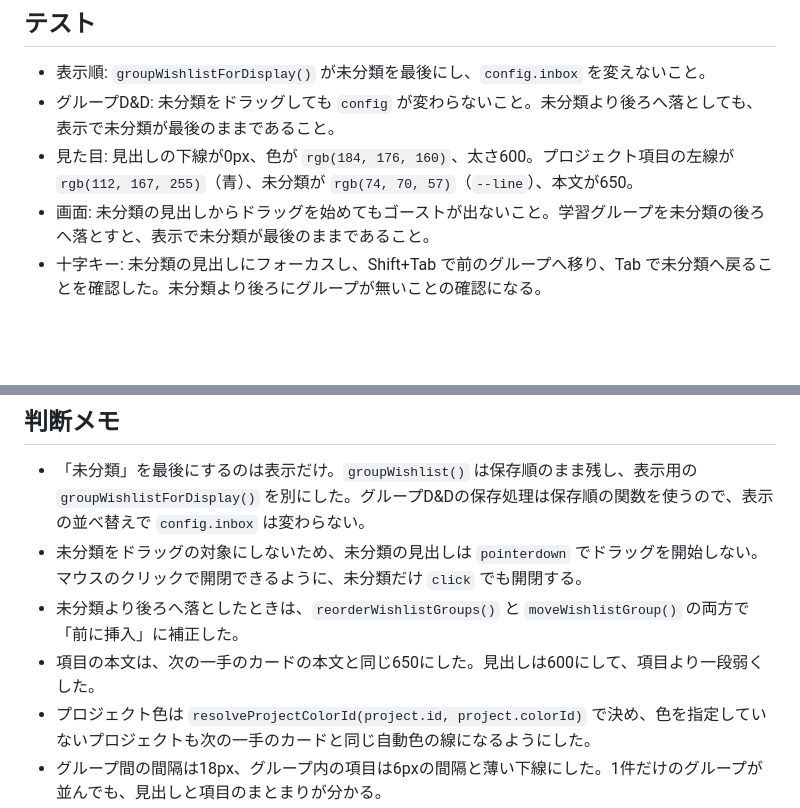
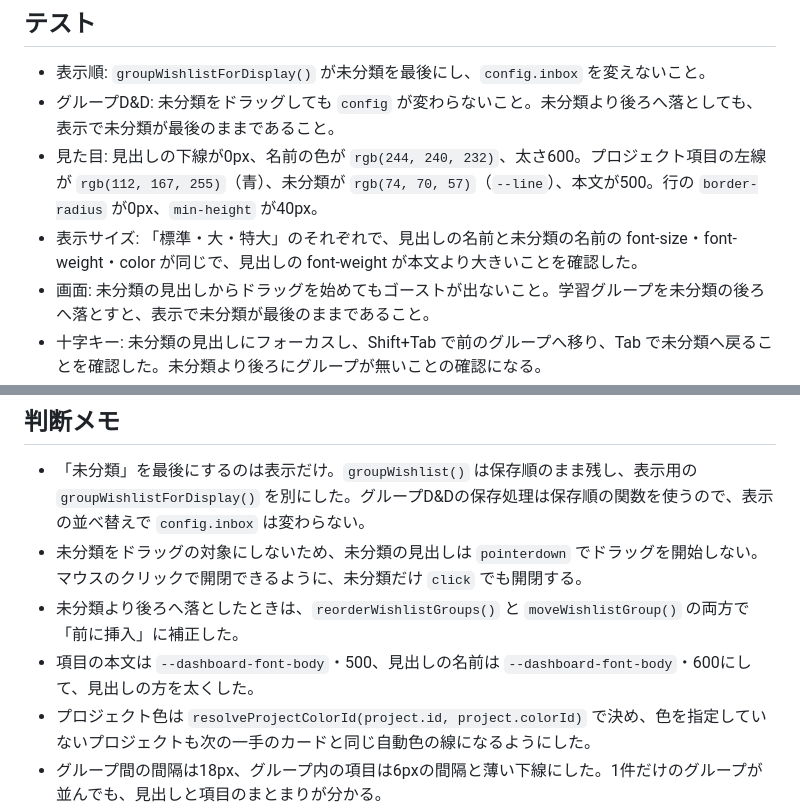
Before and after one commit to Takuyakou/life-launcher, a Markdown page: docs/phase9.7/10-wishlist-layout.md, 2 parts joined by grey strips. Drawn GitHub-style; blank space fills up the shorter version.

```diff
--- a/docs/phase9.7/10-wishlist-layout.md
+++ b/docs/phase9.7/10-wishlist-layout.md
@@ -63,7 +63,8 @@
 
 - 表示順: `groupWishlistForDisplay()` が未分類を最後にし、`config.inbox` を変えないこと。
 - グループD&D: 未分類をドラッグしても `config` が変わらないこと。未分類より後ろへ落としても、表示で未分類が最後のままであること。
-- 見た目: 見出しの下線が0px、色が `rgb(184, 176, 160)`、太さ600。プロジェクト項目の左線が `rgb(112, 167, 255)`（青）、未分類が `rgb(74, 70, 57)`（`--line`）、本文が650。
+- 見た目: 見出しの下線が0px、名前の色が `rgb(244, 240, 232)`、太さ600。プロジェクト項目の左線が `rgb(112, 167, 255)`（青）、未分類が `rgb(74, 70, 57)`（`--line`）、本文が500。行の `border-radius` が0px、`min-height` が40px。
+- 表示サイズ: 「標準・大・特大」のそれぞれで、見出しの名前と未分類の名前の font-size・font-weight・color が同じで、見出しの font-weight が本文より大きいことを確認した。
 - 画面: 未分類の見出しからドラッグを始めてもゴーストが出ないこと。学習グループを未分類の後ろへ落とすと、表示で未分類が最後のままであること。
 - 十字キー: 未分類の見出しにフォーカスし、Shift+Tab で前のグループへ移り、Tab で未分類へ戻ることを確認した。未分類より後ろにグループが無いことの確認になる。
 - 既存: `phase82-nextstep-wishlist.spec.ts` の18件がすべて成功。DOMのグループ順の期待値だけを表示順に更新した。
@@ -96,7 +97,7 @@
 - 「未分類」を最後にするのは表示だけ。`groupWishlist()` は保存順のまま残し、表示用の `groupWishlistForDisplay()` を別にした。グループD&Dの保存処理は保存順の関数を使うので、表示の並べ替えで `config.inbox` は変わらない。
 - 未分類をドラッグの対象にしないため、未分類の見出しは `pointerdown` でドラッグを開始しない。マウスのクリックで開閉できるように、未分類だけ `click` でも開閉する。
 - 未分類より後ろへ落としたときは、`reorderWishlistGroups()` と `moveWishlistGroup()` の両方で「前に挿入」に補正した。
-- 項目の本文は、次の一手のカードの本文と同じ650にした。見出しは600にして、項目より一段弱くした。
+- 項目の本文は `--dashboard-font-body`・500、見出しの名前は `--dashboard-font-body`・600にして、見出しの方を太くした。
 - プロジェクト色は `resolveProjectColorId(project.id, project.colorId)` で決め、色を指定していないプロジェクトも次の一手のカードと同じ自動色の線になるようにした。
 - グループ間の間隔は18px、グループ内の項目は6pxの間隔と薄い下線にした。1件だけのグループが並んでも、見出しと項目のまとまりが分かる。
 - `phase82-nextstep-wishlist.spec.ts` のDOM順の期待値は、表示順が変わったための更新。折りたたみ・D&D・メニューなどの期待値は変えていない。
```
Also changed, not shown: other parts of docs/phase9.7/10-wishlist-layout.md (+45 -5 lines), docs/spec/current-spec.md (+2 -2 lines), docs/phase9.7/10-wishlist-after.png, 3 other files.
